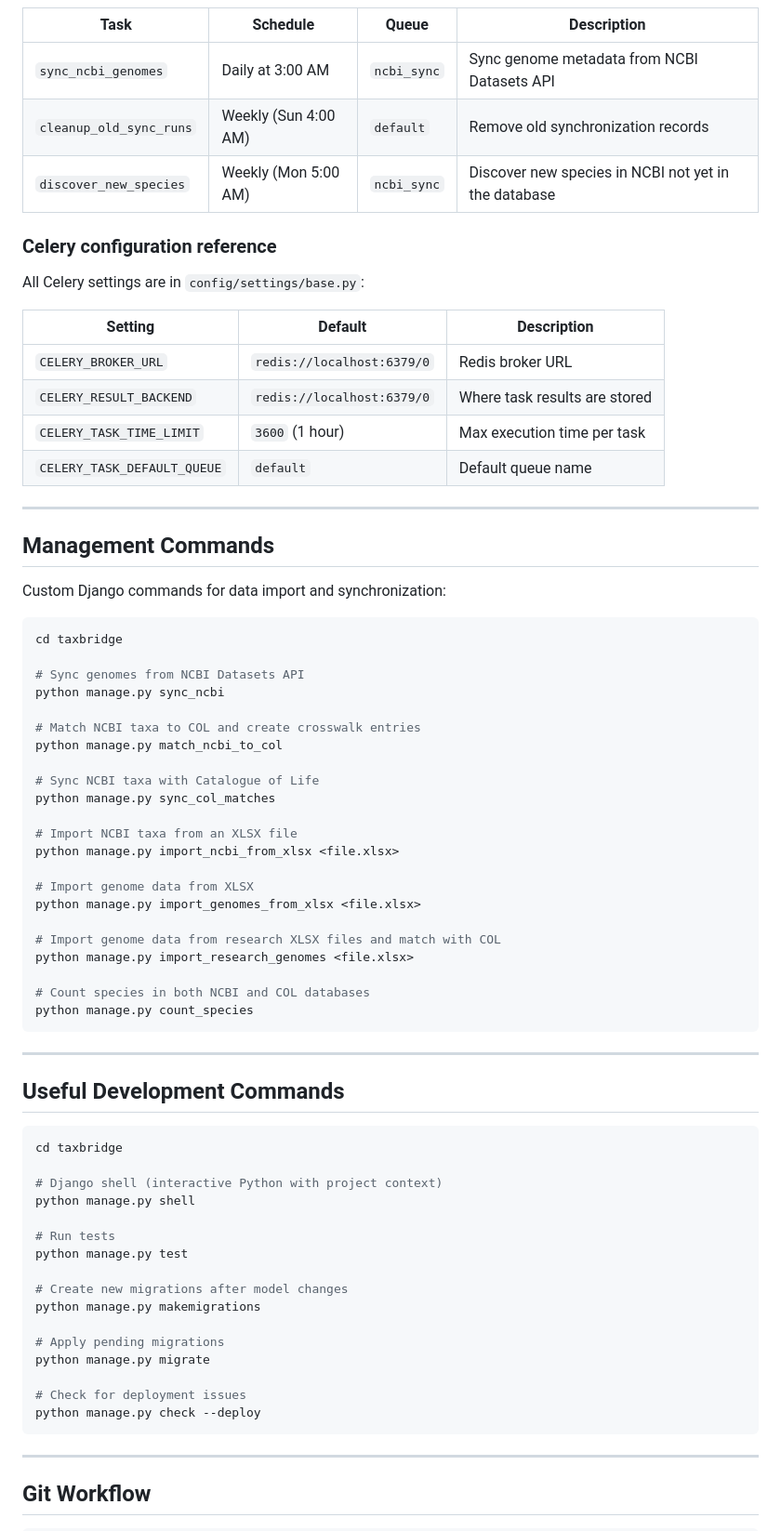
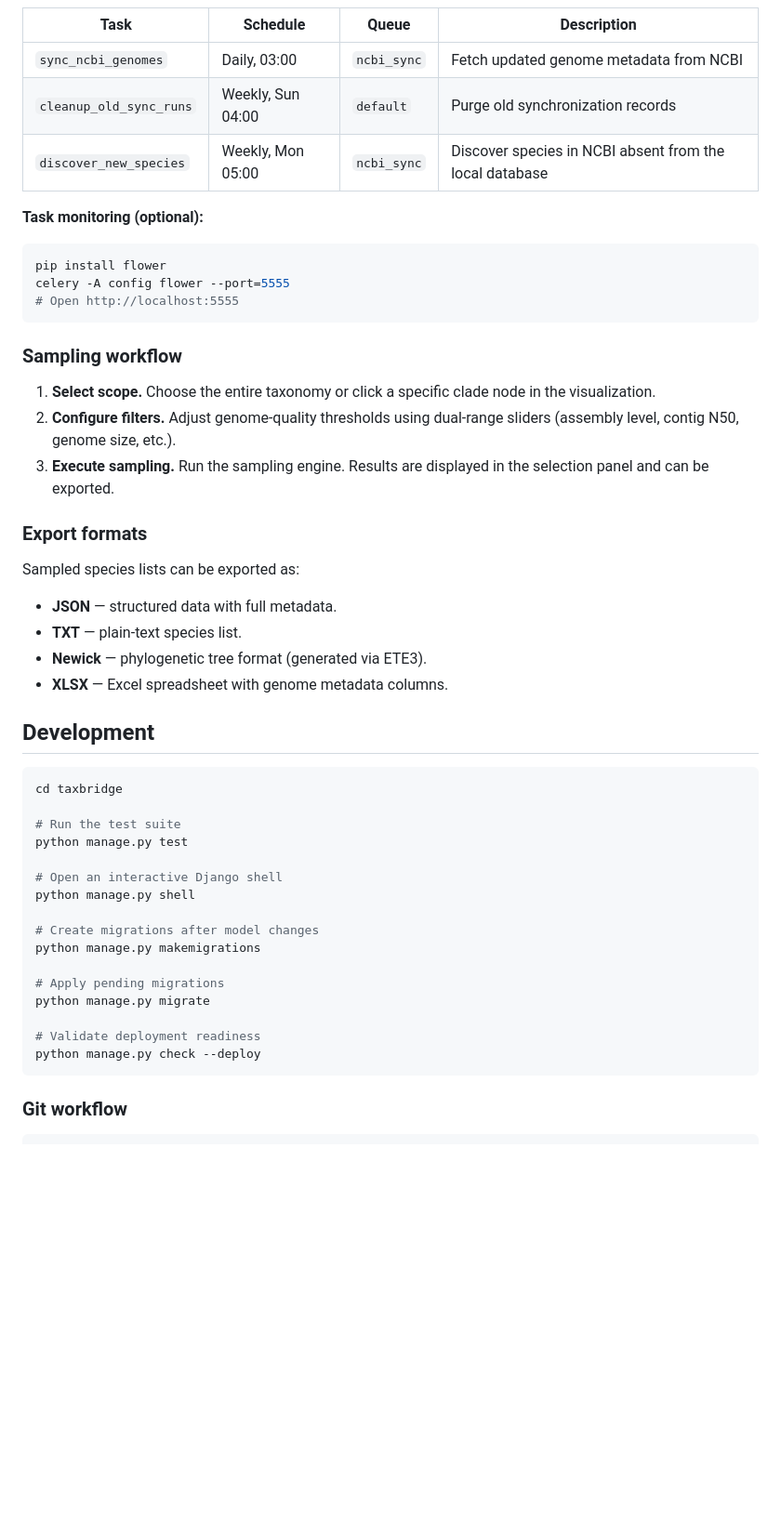
Before and after one commit to joanjir/taxonSampler, a Markdown page: README.md, the part around one of its changes. Shown at 93% size. Drawn GitHub-style; blank space fills up the shorter version.

````diff
--- a/README.md
+++ b/README.md
@@ -207,77 +212,54 @@ Then open [http://localhost:5555](http://localhost:5555) to monitor task queues.
 
 | Task | Schedule | Queue | Description |
 |---|---|---|---|
-| `sync_ncbi_genomes` | Daily at 3:00 AM | `ncbi_sync` | Sync genome metadata from NCBI Datasets API |
-| `cleanup_old_sync_runs` | Weekly (Sun 4:00 AM) | `default` | Remove old synchronization records |
-| `discover_new_species` | Weekly (Mon 5:00 AM) | `ncbi_sync` | Discover new species in NCBI not yet in the database |
+| `sync_ncbi_genomes` | Daily, 03:00 | `ncbi_sync` | Fetch updated genome metadata from NCBI |
+| `cleanup_old_sync_runs` | Weekly, Sun 04:00 | `default` | Purge old synchronization records |
+| `discover_new_species` | Weekly, Mon 05:00 | `ncbi_sync` | Discover species in NCBI absent from the local database |
 
-### Celery configuration reference
+**Task monitoring (optional):**
 
-All Celery settings are in `config/settings/base.py`:
+```bash
+pip install flower
+celery -A config flower --port=5555
+# Open http://localhost:5555
+```
 
-| Setting | Default | Description |
-|---|---|---|
-| `CELERY_BROKER_URL` | `redis://localhost:6379/0` | Redis broker URL |
-| `CELERY_RESULT_BACKEND` | `redis://localhost:6379/0` | Where task results are stored |
-| `CELERY_TASK_TIME_LIMIT` | `3600` (1 hour) | Max execution time per task |
-| `CELERY_TASK_DEFAULT_QUEUE` | `default` | Default queue name |
+### Sampling workflow
 
----
+1. **Select scope.** Choose the entire taxonomy or click a specific clade node in the visualization.
+2. **Configure filters.** Adjust genome-quality thresholds using dual-range sliders (assembly level, contig N50, genome size, etc.).
+3. **Execute sampling.** Run the sampling engine. Results are displayed in the selection panel and can be exported.
 
-## Management Commands
+### Export formats
 
-Custom Django commands for data import and synchronization:
+Sampled species lists can be exported as:
+
+- **JSON** — structured data with full metadata.
+- **TXT** — plain-text species list.
+- **Newick** — phylogenetic tree format (generated via ETE3).
+- **XLSX** — Excel spreadsheet with genome metadata columns.
+
+## Development
 
 ```bash
 cd taxbridge
 
-# Sync genomes from NCBI Datasets API
-python manage.py sync_ncbi
+# Run the test suite
+python manage.py test
 
-# Match NCBI taxa to COL and create crosswalk entries
-python manage.py match_ncbi_to_col
-
-# Sync NCBI taxa with Catalogue of Life
-python manage.py sync_col_matches
-
-# Import NCBI taxa from an XLSX file
-python manage.py import_ncbi_from_xlsx <file.xlsx>
-
-# Import genome data from XLSX
-python manage.py import_genomes_from_xlsx <file.xlsx>
-
-# Import genome data from research XLSX files and match with COL
-python manage.py import_research_genomes <file.xlsx>
-
-# Count species in both NCBI and COL databases
-python manage.py count_species
-```
-
----
-
-## Useful Development Commands
-
-```bash
-cd taxbridge
-
-# Django shell (interactive Python with project context)
+# Open an interactive Django shell
 python manage.py shell
 
-# Run tests
-python manage.py test
-
-# Create new migrations after model changes
+# Create migrations after model changes
 python manage.py makemigrations
 
 # Apply pending migrations
 python manage.py migrate
 
-# Check for deployment issues
+# Validate deployment readiness
 python manage.py check --deploy
 ```
 
----
-
-## Git Workflow
+### Git workflow
 
 ```bash
````
Also changed, not shown: other parts of README.md (+174 -164 lines).
